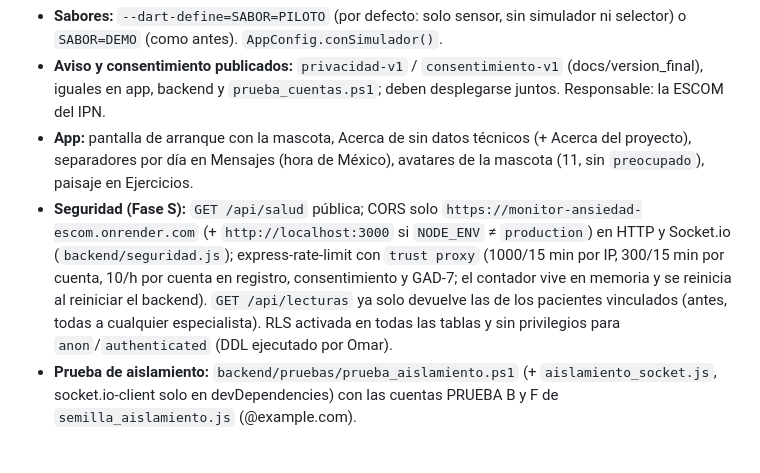
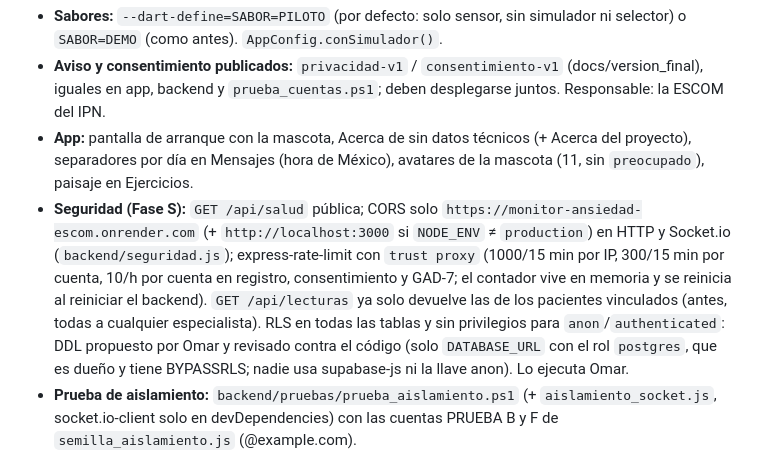
Before and after one commit to OmarAC03/Trabajo_Terminal_Ansiedad, a Markdown page: CONTEXTO_PROYECTO.md, the part around the change. GitHub-like rendering.

Commit message:
docs: el DDL de RLS está revisado y lo ejecuta Omar (Fase S)
Co-Authored-By: Claude Opus 5.5 <noreply@anthropic.com>

```diff
--- a/CONTEXTO_PROYECTO.md
+++ b/CONTEXTO_PROYECTO.md
@@ -286,7 +286,7 @@ Referencia: `MARCO_ALCANCE_Y_LENGUAJE.md`. El sistema monitorea parámetros fisi
 - **Sabores:** `--dart-define=SABOR=PILOTO` (por defecto: solo sensor, sin simulador ni selector) o `SABOR=DEMO` (como antes). `AppConfig.conSimulador()`.
 - **Aviso y consentimiento publicados:** `privacidad-v1` / `consentimiento-v1` (docs/version_final), iguales en app, backend y `prueba_cuentas.ps1`; deben desplegarse juntos. Responsable: la ESCOM del IPN.
 - **App:** pantalla de arranque con la mascota, Acerca de sin datos técnicos (+ Acerca del proyecto), separadores por día en Mensajes (hora de México), avatares de la mascota (11, sin `preocupado`), paisaje en Ejercicios.
-- **Seguridad (Fase S):** `GET /api/salud` pública; CORS solo `https://monitor-ansiedad-escom.onrender.com` (+ `http://localhost:3000` si `NODE_ENV` ≠ `production`) en HTTP y Socket.io (`backend/seguridad.js`); express-rate-limit con `trust proxy` (1000/15 min por IP, 300/15 min por cuenta, 10/h por cuenta en registro, consentimiento y GAD-7; el contador vive en memoria y se reinicia al reiniciar el backend). `GET /api/lecturas` ya solo devuelve las de los pacientes vinculados (antes, todas a cualquier especialista). RLS activada en todas las tablas y sin privilegios para `anon`/`authenticated` (DDL ejecutado por Omar).
+- **Seguridad (Fase S):** `GET /api/salud` pública; CORS solo `https://monitor-ansiedad-escom.onrender.com` (+ `http://localhost:3000` si `NODE_ENV` ≠ `production`) en HTTP y Socket.io (`backend/seguridad.js`); express-rate-limit con `trust proxy` (1000/15 min por IP, 300/15 min por cuenta, 10/h por cuenta en registro, consentimiento y GAD-7; el contador vive en memoria y se reinicia al reiniciar el backend). `GET /api/lecturas` ya solo devuelve las de los pacientes vinculados (antes, todas a cualquier especialista). RLS en todas las tablas y sin privilegios para `anon`/`authenticated`: DDL propuesto por Omar y revisado contra el código (solo `DATABASE_URL` con el rol `postgres`, que es dueño y tiene BYPASSRLS; nadie usa supabase-js ni la llave anon). Lo ejecuta Omar.
 - **Prueba de aislamiento:** `backend/pruebas/prueba_aislamiento.ps1` (+ `aislamiento_socket.js`, socket.io-client solo en devDependencies) con las cuentas PRUEBA B y F de `semilla_aislamiento.js` (@example.com).
 
 ## 5. Deuda técnica / pendientes conocidos
```
